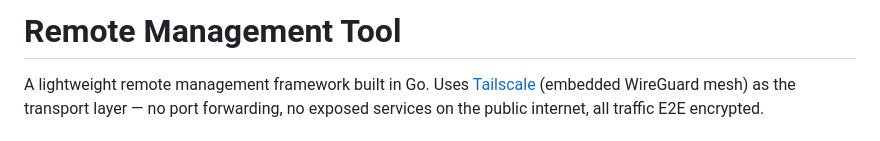
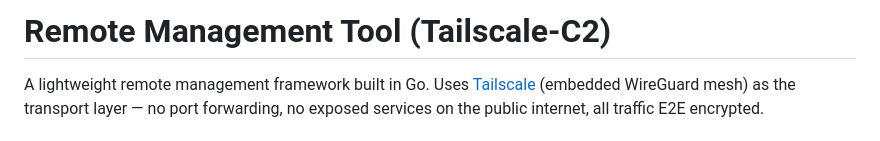
Before and after one commit to crpr777/remote-mgmt, a Markdown page: README.md, the part around the change. GitHub-like rendering.

Commit message:
Rename project in README to Tailscale-C2
Updated project name to include 'Tailscale-C2' for clarity.

```diff
--- a/README.md
+++ b/README.md
@@ -1,4 +1,4 @@
-# Remote Management Tool
+# Remote Management Tool (Tailscale-C2)
 
 A lightweight remote management framework built in Go. Uses [Tailscale](https://tailscale.com/) (embedded WireGuard mesh) as the transport layer — no port forwarding, no exposed services on the public internet, all traffic E2E encrypted.
 
```
